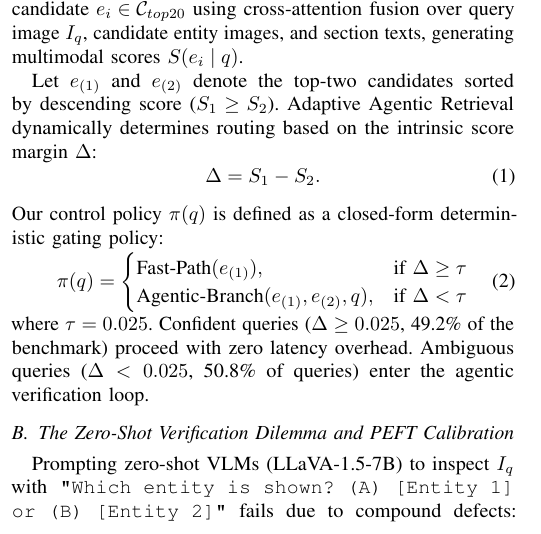
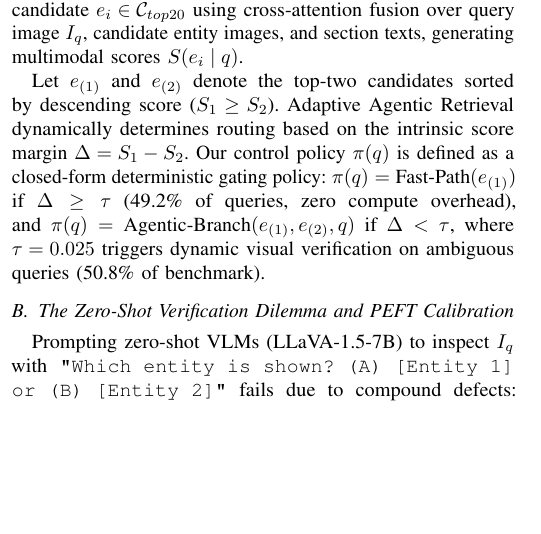
Before and after one commit to A-k-a-sh/agentic-vqa, a LaTeX paper (my paper track/IEEE_Conference_Template/conference_101719.tex): part of one column of page 3 of 7 before the commit and part of one column of page 3 of 6 after it, cut so that both start at the same text, the shorter picture padded with empty space. Compiled offline with pdfLaTeX; a missing font is replaced by an installed copy or a similar font; a LaTeX package or settings file that is missing is left out.

Commit message:
style(paper): inline math equations and streamline experimental text to eliminate 15+ lines

```diff
--- a/my paper track/IEEE_Conference_Template/conference_101719.tex
+++ b/my paper track/IEEE_Conference_Template/conference_101719.tex
@@ -143,19 +143,7 @@ The empirical taxonomy in Fig.~\ref{fig:failure_taxonomy} reveals critical findi
 \subsection{System Architecture and Confidence-Gated Policy}
 Let $\mathcal{C}_{top20} = \{e_1, e_2, \dots, e_{20}\}$ denote candidates retrieved in Step~1. In Step~2, the multimodal reranker scores each candidate $e_i \in \mathcal{C}_{top20}$ using cross-attention fusion over query image $I_q$, candidate entity images, and section texts, generating multimodal scores $S(e_i \mid q)$.
 
-Let $e_{(1)}$ and $e_{(2)}$ denote the top-two candidates sorted by descending score ($S_1 \ge S_2$). Adaptive Agentic Retrieval dynamically determines routing based on the intrinsic score margin $\Delta$:
-\begin{equation}
-\Delta = S_1 - S_2.
-\end{equation}
-Our control policy $\pi(q)$ is defined as a closed-form deterministic gating policy:
-\begin{equation}
-\pi(q) = \begin{cases}
-\text{Fast-Path}(e_{(1)}), & \text{if } \Delta \ge \tau \\
-\text{Agentic-Branch}(e_{(1)}, e_{(2)}, q), & \text{if } \Delta < \tau
-\end{cases}
-\label{eq:policy}
-\end{equation}
-where $\tau = 0.025$. Confident queries ($\Delta \ge 0.025$, 49.2\% of the benchmark) proceed with zero latency overhead. Ambiguous queries ($\Delta < 0.025$, 50.8\% of queries) enter the agentic verification loop.
+Let $e_{(1)}$ and $e_{(2)}$ denote the top-two candidates sorted by descending score ($S_1 \ge S_2$). Adaptive Agentic Retrieval dynamically determines routing based on the intrinsic score margin $\Delta = S_1 - S_2$. Our control policy $\pi(q)$ is defined as a closed-form deterministic gating policy: $\pi(q) = \text{Fast-Path}(e_{(1)})$ if $\Delta \ge \tau$ (49.2\% of queries, zero compute overhead), and $\pi(q) = \text{Agentic-Branch}(e_{(1)}, e_{(2)}, q)$ if $\Delta < \tau$, where $\tau = 0.025$ triggers dynamic visual verification on ambiguous queries (50.8\% of benchmark).
 
 \begin{figure}[!htbp]
 \centering
```
Also changed, not shown: my paper track/IEEE_Conference_Template/conference_101719.tex (13 more changed lines).
